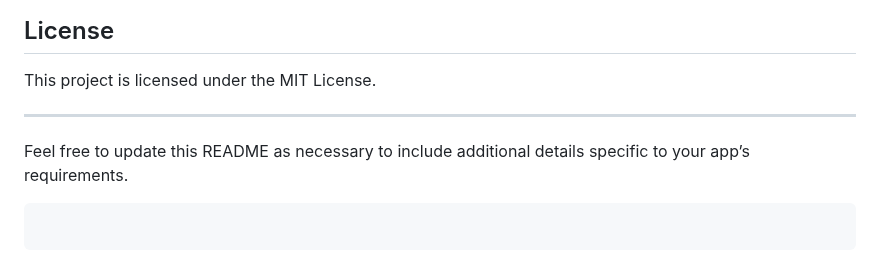
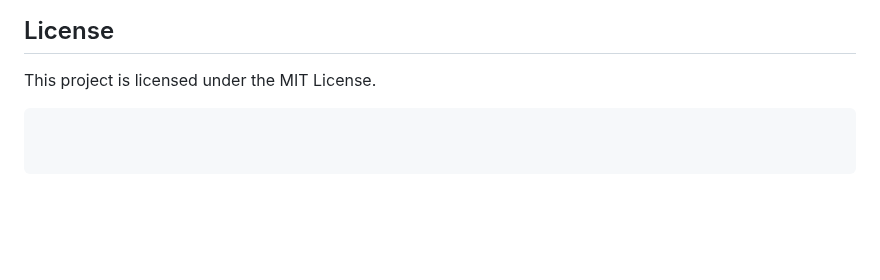
Before and after one commit to nine-chairs/os-meus-eventos, a Markdown page: README.md, the part around the change. Drawn GitHub-style; blank space fills up the shorter version.

````diff
--- a/README.md
+++ b/README.md
@@ -123,10 +123,7 @@ If you encounter any issues while running the app, make sure you have the latest
 
 This project is licensed under the MIT License.
 
----
+```
 
-Feel free to update this README as necessary to include additional details specific to your app’s requirements.
 
 ```
-
-```
````
